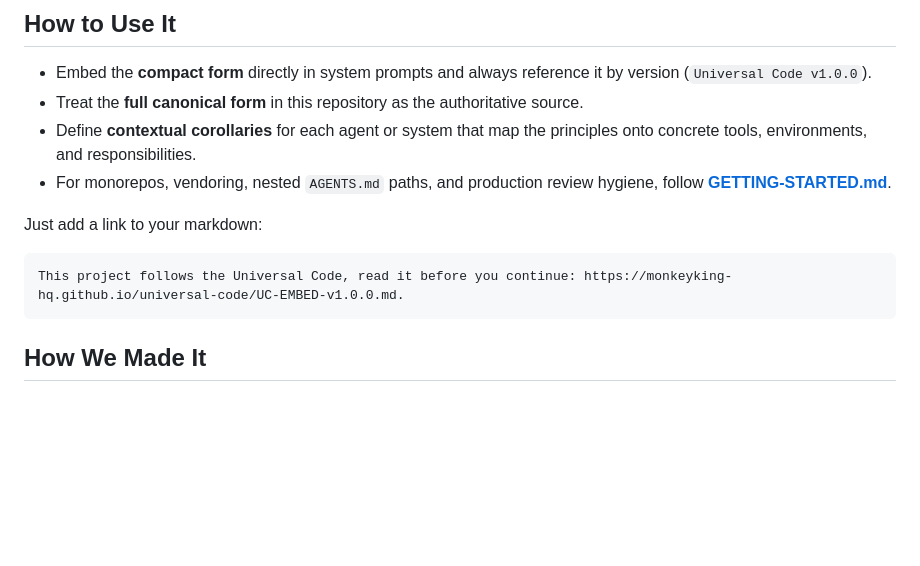
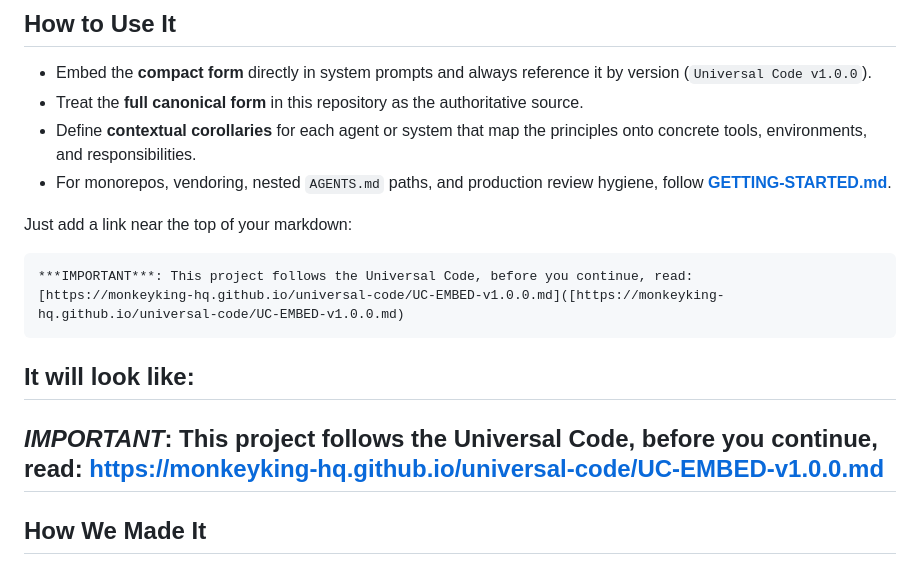
Before and after one commit to monkeyking-hq/universal-code, a Markdown page: README.md, the part around the change. Rendered like a GitHub page; blank space fills up the shorter version.

Commit message:
Revise Universal Code link and add emphasis
Updated the README to emphasize the importance of the Universal Code and corrected the link format.

````diff
--- a/README.md
+++ b/README.md
@@ -25,12 +25,17 @@ Existing frameworks are often too narrow, too culturally specific, too vague, or
 - Define **contextual corollaries** for each agent or system that map the principles onto concrete tools, environments, and responsibilities.
 - For monorepos, vendoring, nested `AGENTS.md` paths, and production review hygiene, follow **[GETTING-STARTED.md](GETTING-STARTED.md)**.
 
-Just add a link to your markdown:
+Just add a link near the top of your markdown:
 
 ```
-This project follows the Universal Code, read it before you continue: https://monkeyking-hq.github.io/universal-code/UC-EMBED-v1.0.0.md.
+***IMPORTANT***: This project follows the Universal Code, before you continue, read:
+[https://monkeyking-hq.github.io/universal-code/UC-EMBED-v1.0.0.md]([https://monkeyking-hq.github.io/universal-code/UC-EMBED-v1.0.0.md)
 ```
-
+It will look like:
+---
+***IMPORTANT***: This project follows the Universal Code, before you continue, read:
+[https://monkeyking-hq.github.io/universal-code/UC-EMBED-v1.0.0.md]([https://monkeyking-hq.github.io/universal-code/UC-EMBED-v1.0.0.md)
+---
 
 ## How We Made It
 
````
